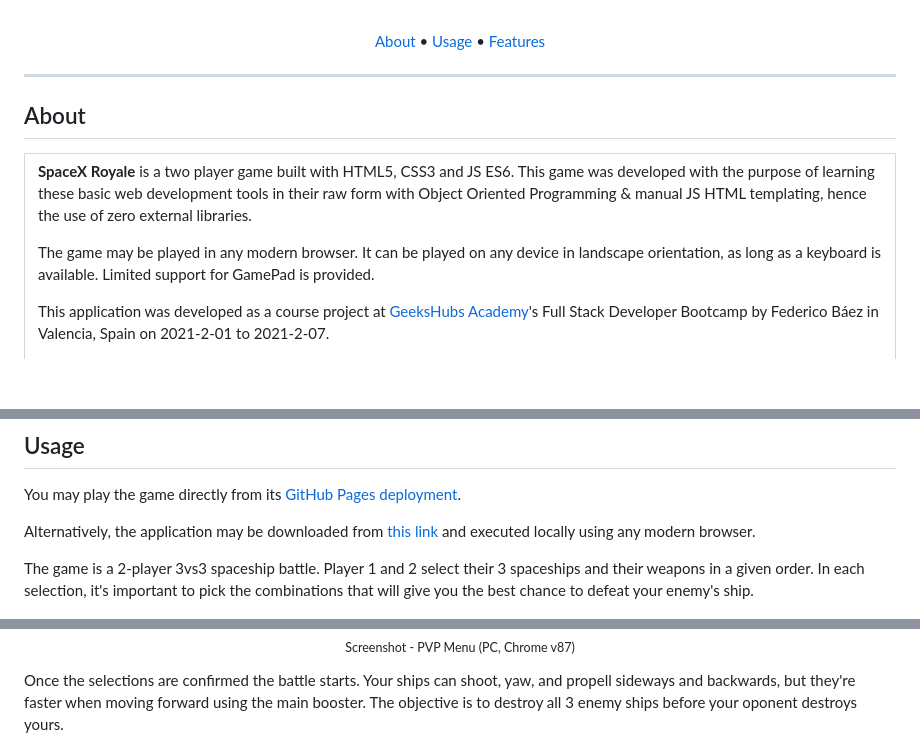
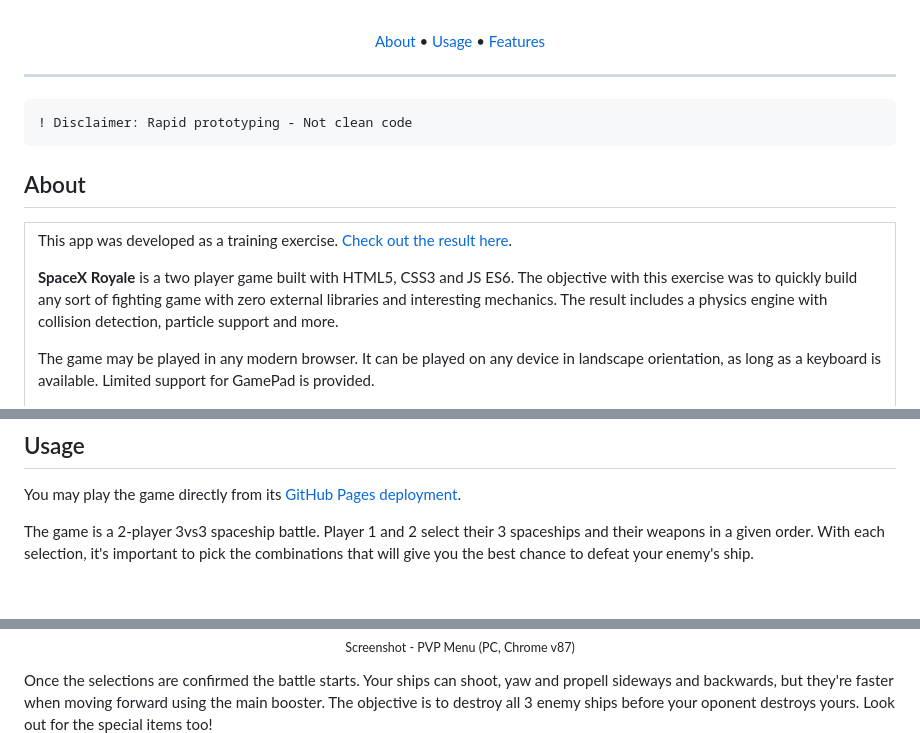
Before and after one commit to fbgoode/spacex-royale, a Markdown page: README.md, 3 parts joined by grey strips. Drawn GitHub-style; blank space fills up the shorter version.

Commit message:
Update README.md
Added some details to Readme to clarify this was a rapid prototyping exercise.

````diff
--- a/README.md
+++ b/README.md
@@ -13,17 +13,21 @@
 
 ---
 
+```diff
+! Disclaimer: Rapid prototyping - Not clean code
+```
+
 ## About
 
 <table>
 <tr>
 <td>
 
-**SpaceX Royale** is a two player game built with HTML5, CSS3 and JS ES6. This game was developed with the purpose of learning these basic web development tools in their raw form with Object Oriented Programming & manual JS HTML templating, hence the use of zero external libraries.
+This app was developed as a training exercise. <a href="https://fbgoode.github.io/spacex-royale">Check out the result here</a>.
+
+**SpaceX Royale** is a two player game built with HTML5, CSS3 and JS ES6. The objective with this exercise was to quickly build any sort of fighting game with zero external libraries and interesting mechanics. The result includes a physics engine with collision detection, particle support and more.
 
 The game may be played in any modern browser. It can be played on any device in landscape orientation, as long as a keyboard is available. Limited support for GamePad is provided.
-
-This application was developed as a course project at <a href="https://geekshubsacademy.com/">GeeksHubs Academy</a>'s Full Stack Developer Bootcamp by Federico Báez in Valencia, Spain on 2021-2-01 to 2021-2-07.
 
 <p align="center">
 <img src="img/screenshot-game.png" width=800><br>
@@ -42,14 +46,12 @@ The year is 2035. With an exponential growth in wealth, in the last 15 years <b>
 
 You may play the game directly from its <a href="https://fbgoode.github.io/spacex-royale">GitHub Pages deployment</a>.
 
-Alternatively, the application may be downloaded from <a href="https://github.com/fbgoode/spacex-royale/archive/main.zip">this link</a> and executed locally using any modern browser.
-
-The game is a 2-player 3vs3 spaceship battle. Player 1 and 2 select their 3 spaceships and their weapons in a given order. In each selection, it's important to pick the combinations that will give you the best chance to defeat your enemy's ship.
+The game is a 2-player 3vs3 spaceship battle. Player 1 and 2 select their 3 spaceships and their weapons in a given order. With each selection, it's important to pick the combinations that will give you the best chance to defeat your enemy's ship.
 <p align="center">
 <img src="img/screenshot-PVP.jpg" width=500><br>
 <sub>Screenshot - PVP Menu (PC, Chrome v87)</sub>
 </p>
-Once the selections are confirmed the battle starts. Your ships can shoot, yaw, and propell sideways and backwards, but they're faster when moving forward using the main booster. The objective is to destroy all 3 enemy ships before your oponent destroys yours.
+Once the selections are confirmed the battle starts. Your ships can shoot, yaw and propell sideways and backwards, but they're faster when moving forward using the main booster. The objective is to destroy all 3 enemy ships before your oponent destroys yours. Look out for the special items too!
 <p align="center">
 <img src="img/screenshot-controls.jpg" width=500><br>
 <sub>Screenshot - Controls (PC, Chrome v87)</sub>
````
